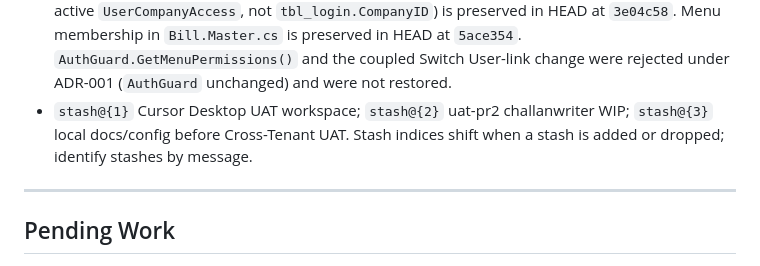
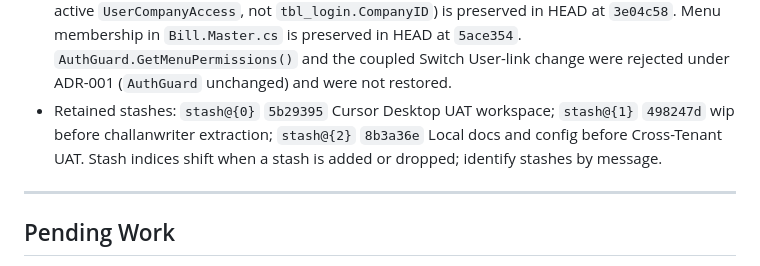
Before and after one commit to Aminrup-Technologies/Bill_Software, a Markdown page: docs/HANDOFF.md, the part around the change. Drawn GitHub-style.

Commit message:
docs: reconcile retained stash references
Co-authored-by: Cursor <cursoragent@cursor.com>

```diff
--- a/docs/HANDOFF.md
+++ b/docs/HANDOFF.md
@@ -52,7 +52,7 @@ Menu membership: `Bill.Master.GetMenuControl` ports `cffc720` (`cursor/company-m
 Local state (not in git):
 - `Bill_Software/Web.config` and `flamexuat … Web Deploy.pubxml` hold local UAT overlay values (connection string, `SwitchUser=true`). Never stage or commit; do not use `git commit -a`.
 - Dropped impersonation-membership stash `01b05b971f07934ba23e90f321e56363a1cc1649` (on `cursor/impersonation-membership-runtime`: "impersonation-membership-runtime: undocumented menu/SwitchUser membership changes (AuthGuard, Bill.Master, SwitchUser) pending review"). Audited and dropped; it does not exist. `SwitchUser.aspx.cs` (target list by active `UserCompanyAccess`, not `tbl_login.CompanyID`) is preserved in HEAD at `3e04c58`. Menu membership in `Bill.Master.cs` is preserved in HEAD at `5ace354`. `AuthGuard.GetMenuPermissions()` and the coupled Switch User-link change were rejected under ADR-001 (`AuthGuard` unchanged) and were not restored.
-- `stash@{1}` Cursor Desktop UAT workspace; `stash@{2}` uat-pr2 challanwriter WIP; `stash@{3}` local docs/config before Cross-Tenant UAT. Stash indices shift when a stash is added or dropped; identify stashes by message.
+- Retained stashes: `stash@{0}` `5b29395` Cursor Desktop UAT workspace; `stash@{1}` `498247d` wip before challanwriter extraction; `stash@{2}` `8b3a36e` Local docs and config before Cross-Tenant UAT. Stash indices shift when a stash is added or dropped; identify stashes by message.
 
 ---
 
```
